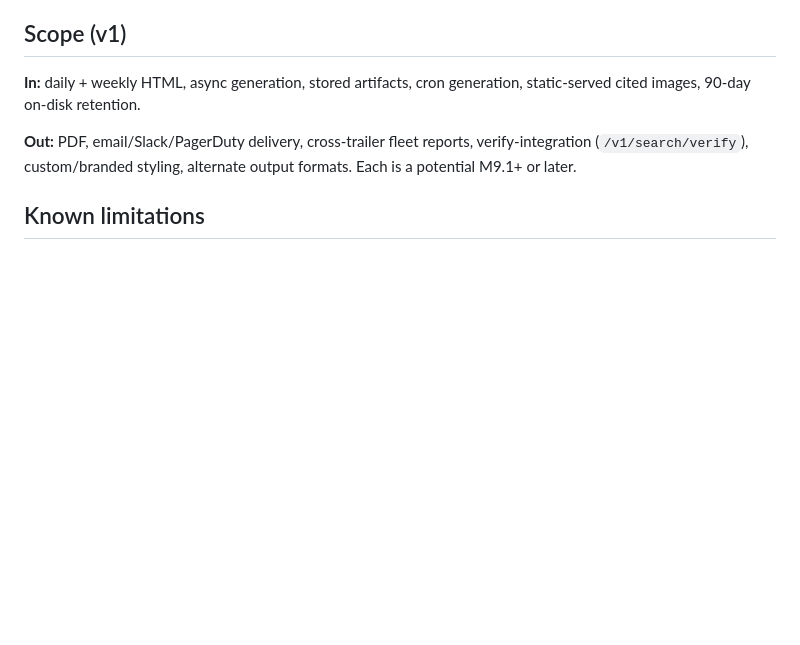
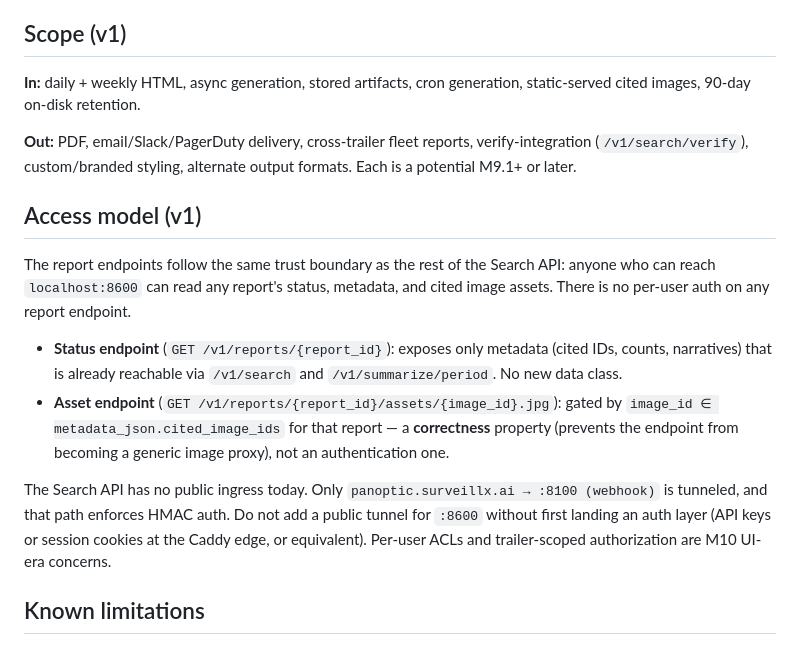
Before and after one commit to SurveillX/panoptic, a Markdown page: docs/REPORTS.md, the part around the change. GitHub-like rendering; blank space fills up the shorter version.

Commit message:
docs(M9): clarify access model for report endpoints
AI-team review item #5: make the intended access model for
GET /v1/reports/{report_id} explicit, not just the /assets/ sub-endpoint.

v1 policy: report endpoints inherit the Search API's trust boundary —
no public ingress today (only the webhook at :8100 is tunneled); anyone
on localhost can read any report. Asset-endpoint cited-id check is a
correctness property, not an auth property. Adding a public tunnel for
:8600 needs an auth layer landed first — flagged for M10.

Co-Authored-By: Claude Opus 4.7 (1M context) <noreply@anthropic.com>

```diff
--- a/docs/REPORTS.md
+++ b/docs/REPORTS.md
@@ -110,6 +110,27 @@ generation, static-served cited images, 90-day on-disk retention.
 reports, verify-integration (`/v1/search/verify`), custom/branded
 styling, alternate output formats. Each is a potential M9.1+ or later.
 
+## Access model (v1)
+
+The report endpoints follow the same trust boundary as the rest of the
+Search API: anyone who can reach `localhost:8600` can read any report's
+status, metadata, and cited image assets. There is no per-user auth on
+any report endpoint.
+
+- **Status endpoint** (`GET /v1/reports/{report_id}`): exposes only
+  metadata (cited IDs, counts, narratives) that is already reachable via
+  `/v1/search` and `/v1/summarize/period`. No new data class.
+- **Asset endpoint** (`GET /v1/reports/{report_id}/assets/{image_id}.jpg`):
+  gated by `image_id ∈ metadata_json.cited_image_ids` for that report —
+  a **correctness** property (prevents the endpoint from becoming a
+  generic image proxy), not an authentication one.
+
+The Search API has no public ingress today. Only `panoptic.surveillx.ai
+→ :8100 (webhook)` is tunneled, and that path enforces HMAC auth. Do
+not add a public tunnel for `:8600` without first landing an auth
+layer (API keys or session cookies at the Caddy edge, or equivalent).
+Per-user ACLs and trailer-scoped authorization are M10 UI-era concerns.
+
 ## Known limitations
 
 - Weekly reports DO NOT on-the-fly synthesize a missing day from raw
```
